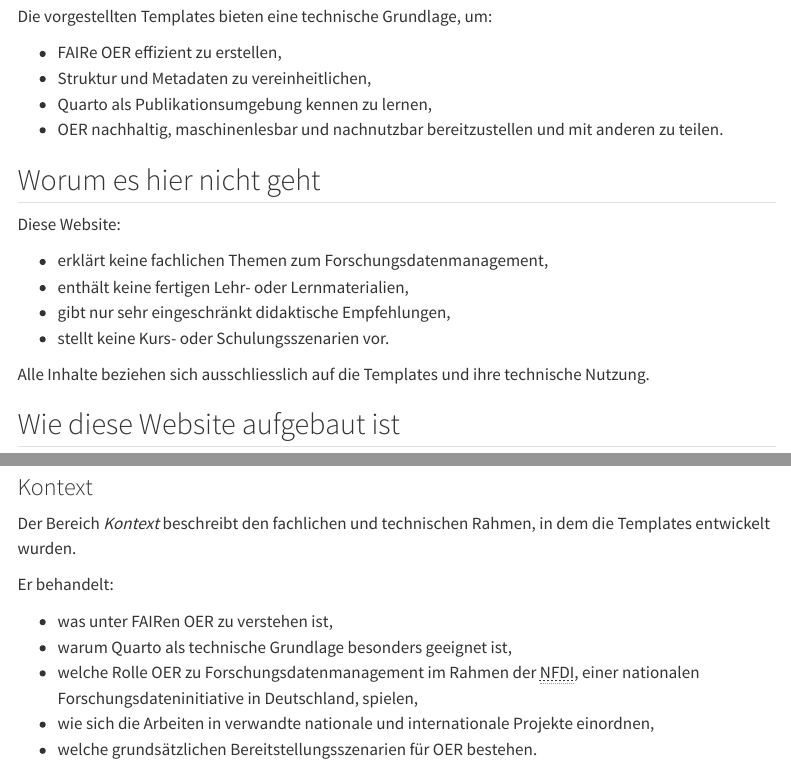
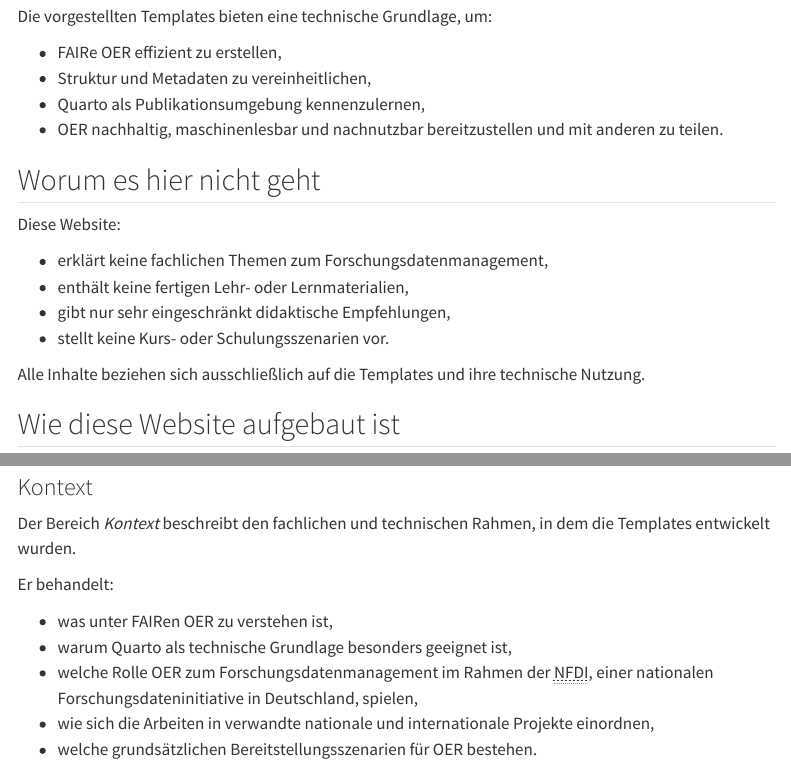
Before and after one commit to kacebe/n4o_oer-template-dokumentation, a Quarto document (index.qmd): the page in a window 1100 px wide, from 930 px down, and a second part further down, joined at a grey line. Rendered offline with R 4.5, knitr and Pandoc in place of Quarto, with nearby package versions; menus at the side of the page are left out.

Commit message:
Fix typos.

```diff
--- a/index.qmd
+++ b/index.qmd
@@ -45,7 +45,7 @@ Die vorgestellten Templates bieten eine technische Grundlage, um:
 
 - FAIRe OER effizient zu erstellen,
 - Struktur und Metadaten zu vereinheitlichen,
-- Quarto als Publikationsumgebung kennen zu lernen,
+- Quarto als Publikationsumgebung kennenzulernen,
 - OER nachhaltig, maschinenlesbar und nachnutzbar bereitzustellen und mit anderen zu teilen.
 
 ## Worum es hier nicht geht
@@ -57,7 +57,7 @@ Diese Website:
 - gibt nur sehr eingeschränkt didaktische Empfehlungen,
 - stellt keine Kurs- oder Schulungsszenarien vor.
 
-Alle Inhalte beziehen sich ausschliesslich auf die Templates und ihre technische Nutzung.
+Alle Inhalte beziehen sich ausschließlich auf die Templates und ihre technische Nutzung.
 
 ## Wie diese Website aufgebaut ist
 
@@ -72,7 +72,7 @@ Er behandelt:
 
 - was unter FAIRen OER zu verstehen ist,
 - warum Quarto als technische Grundlage besonders geeignet ist,
-- welche Rolle OER zu Forschungsdatenmanagement  im Rahmen der <abbr title="Nationale Forschungsdateninfrastruktur">NFDI</abbr>, einer nationalen Forschungsdateninitiative in Deutschland, spielen,
+- welche Rolle OER zum Forschungsdatenmanagement im Rahmen der <abbr title="Nationale Forschungsdateninfrastruktur">NFDI</abbr>, einer nationalen Forschungsdateninitiative in Deutschland, spielen,
 - wie sich die Arbeiten in verwandte nationale und internationale Projekte einordnen,
 - welche grundsätzlichen Bereitstellungsszenarien für OER bestehen.
 
```
Also changed, not shown: index.qmd (2 more changed lines).
